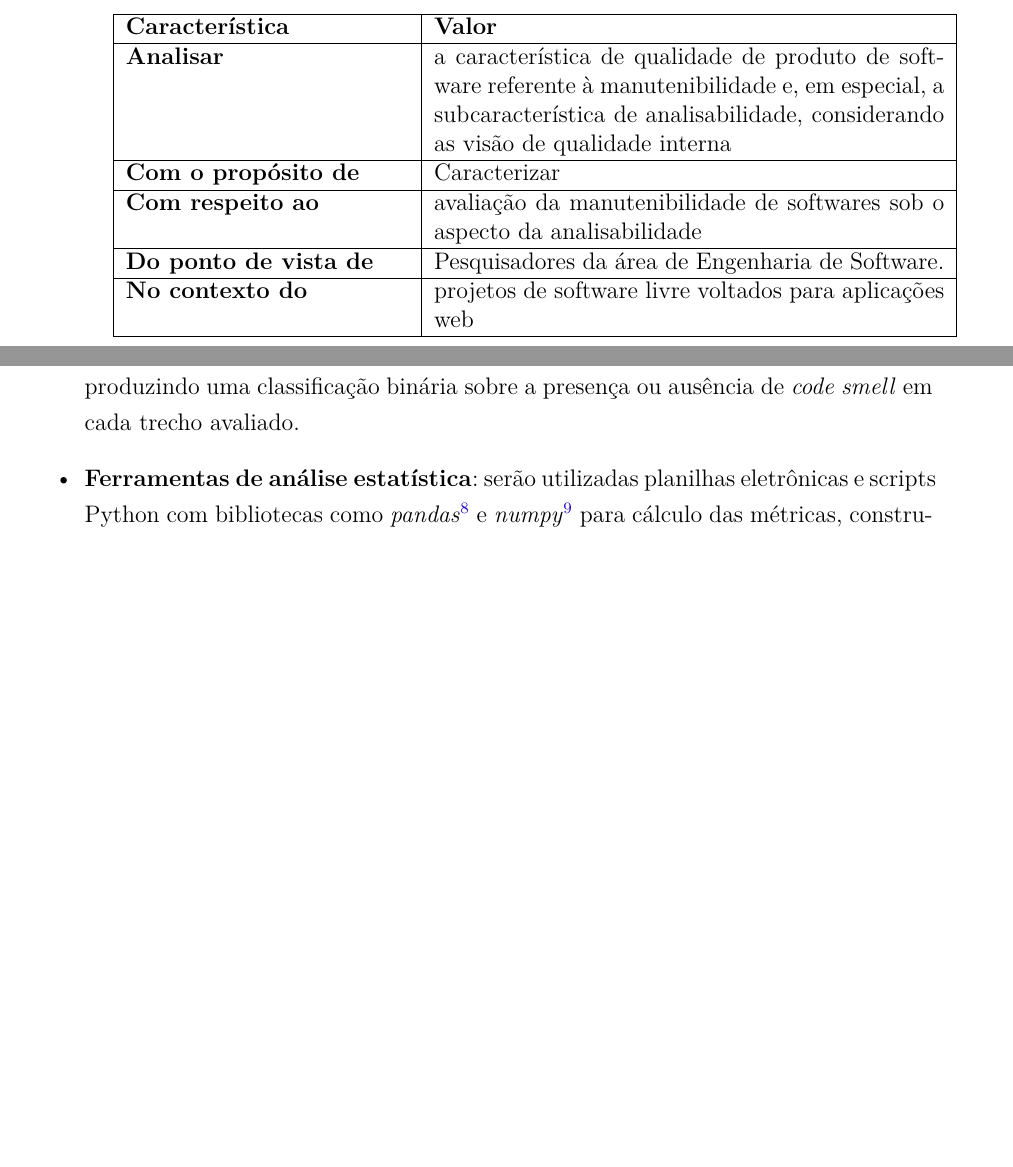
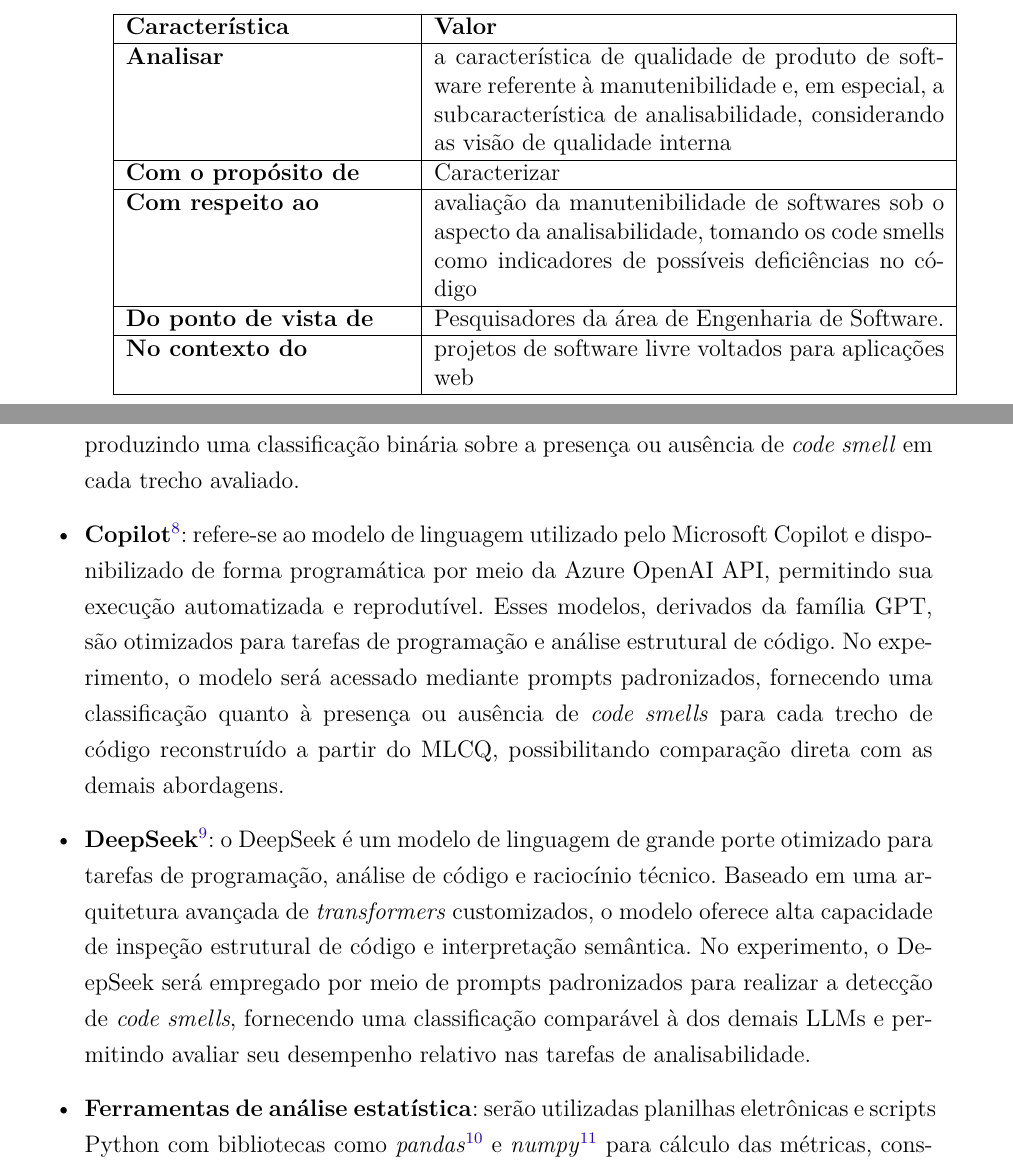
Before and after one commit to OscarDeBrito/TCC-Artur-Jackson-e-Oscar-de-Brito, a LaTeX thesis (template-latex-tcc/latex/tcc.tex, which reads template-latex-tcc/latex/editaveis/informacoes.tex, template-latex-tcc/latex/editaveis/introducao.tex, template-latex-tcc/latex/editaveis/planejamento.tex): two parts of pages 31 and 70 of 97, joined at a grey line, cut so that both start at the same text, the shorter picture padded with empty space. Compiled offline with pdfLaTeX.

Commit message:
Correcoes

```diff
--- a/template-latex-tcc/latex/editaveis/informacoes.tex
+++ b/template-latex-tcc/latex/editaveis/informacoes.tex
@@ -3,7 +3,7 @@
 \curso{Engenharia de Software}
 
 % Dados do trabalho
-\titulo{Título: Subtítulo do Trabalho}
+\titulo{Detecção de code smells apoiada por IA: um experimento com SonarQube e modelos de linguagem de grande porte}
 \data{2025}
 \palavraChaveUm{Palavra-chave01}
 \palavraChaveDois{Palavra-chave02}
@@ -15,6 +15,6 @@
 \cdu{02:141:005.6}
 
 % Dados da aprovação do trabalho
-\dataDaAprovacao{01 de junho de 2013 -- Data da aprovação do trabalho}
+\dataDaAprovacao{-- -- Data da aprovação do trabalho}
 \membroConvidadoUm{Dr. Renato Coral Sampaio}
 \membroConvidadoDois{Dr. Mauricio Serrano}
--- a/template-latex-tcc/latex/editaveis/introducao.tex
+++ b/template-latex-tcc/latex/editaveis/introducao.tex
@@ -96,7 +96,7 @@ conforme ilustrado na Figura~\ref{fig:gqm}. Essa estrutura foi ajustada ao escop
         \hline
         \textbf{Com o propósito de} & Caracterizar \\
         \hline
-        \textbf{Com respeito ao} & avaliação da manutenibilidade de softwares sob o aspecto da analisabilidade \\
+        \textbf{Com respeito ao} & avaliação da manutenibilidade de softwares sob o aspecto da analisabilidade, tomando os code smells como indicadores de possíveis deficiências no código \\
         \hline
         \textbf{Do ponto de vista de} & Pesquisadores da área de Engenharia de Software. \\
         \hline
--- a/template-latex-tcc/latex/editaveis/planejamento.tex
+++ b/template-latex-tcc/latex/editaveis/planejamento.tex
@@ -287,6 +287,28 @@ execução do experimento. Serão utilizados os seguintes instrumentos para apoi
     produzindo uma classificação binária sobre a presença ou ausência de
     \textit{code smell} em cada trecho avaliado.
 
+    \item \textbf{Copilot}\footnote{Documentação em:
+    \href{https://learn.microsoft.com/azure/ai-services/openai/}{https://learn.microsoft.com/azure/ai-services/openai/}.
+    Acesso em: 6 dez. 2025.}:
+    refere-se ao modelo de linguagem utilizado
+    pelo Microsoft Copilot e disponibilizado de forma programática por meio da Azure OpenAI API,
+    permitindo sua execução automatizada e reprodutível. Esses modelos, derivados da família GPT,
+    são otimizados para tarefas de programação e análise estrutural de código.
+    No experimento, o modelo será acessado mediante prompts padronizados, fornecendo uma
+    classificação quanto à presença ou ausência de \textit{code smells} para cada trecho de código
+    reconstruído a partir do MLCQ, possibilitando comparação direta com as demais abordagens.
+
+
+    \item \textbf{DeepSeek}\footnote{Documentação em: \href{https://www.deepseek.com/}{https://www.deepseek.com/}. Acesso em: 6 dez. 2025.}:
+    o DeepSeek é um modelo de linguagem de grande porte otimizado para tarefas de
+    programação, análise de código e raciocínio técnico. Baseado em uma arquitetura
+    avançada de \textit{transformers} customizados, o modelo oferece alta capacidade de
+    inspeção estrutural de código e interpretação semântica. No experimento, o DeepSeek
+    será empregado por meio de prompts padronizados para realizar a detecção de
+    \textit{code smells}, fornecendo uma classificação comparável à dos demais LLMs
+    e permitindo avaliar seu desempenho relativo nas tarefas de analisabilidade.
+
+
     \item \textbf{Ferramentas de análise estatística}: serão utilizadas planilhas eletrônicas e scripts Python com bibliotecas como
     \textit{pandas}\footnote{Disponível em: \href{https://pandas.pydata.org/}{https://pandas.pydata.org/}. Acesso em: 6 dez. 2025.} e
     \textit{numpy}\footnote{Disponível em: \href{https://numpy.org/}{https://numpy.org/}. Acesso em: 6 dez. 2025.}
```
Also changed, not shown: template-latex-tcc/latex/editaveis/referencialteorico.tex (+1 -1 lines), template-latex-tcc/latex/editaveis/planejamento.tex (10 more changed lines), 3 other files.
